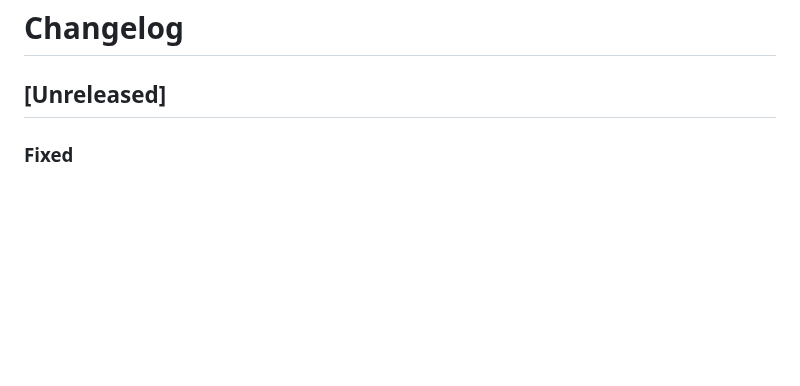
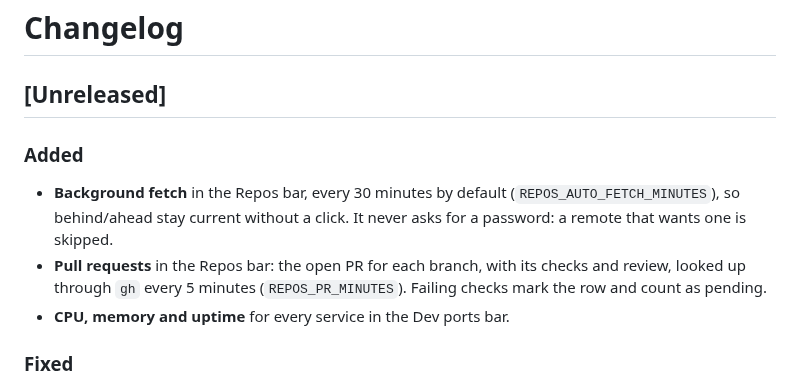
Before and after one commit to cchinchilla-dev/swiftbar-devkit, a Markdown page: CHANGELOG.md, the part around the change. GitHub-like rendering; blank space fills up the shorter version.

```diff
--- a/CHANGELOG.md
+++ b/CHANGELOG.md
@@ -1,6 +1,15 @@
 # Changelog
 
 ## [Unreleased]
+
+### Added
+- **Background fetch** in the Repos bar, every 30 minutes by default
+  (`REPOS_AUTO_FETCH_MINUTES`), so behind/ahead stay current without a click.
+  It never asks for a password: a remote that wants one is skipped.
+- **Pull requests** in the Repos bar: the open PR for each branch, with its
+  checks and review, looked up through `gh` every 5 minutes
+  (`REPOS_PR_MINUTES`). Failing checks mark the row and count as pending.
+- **CPU, memory and uptime** for every service in the Dev ports bar.
 
 ### Fixed
 - **Run them in Terminal** ran each suggested line on Return, as written: a
```
Also changed, not shown: README.md (+9 -4 lines), docs/screenshots/README.md (+2 -2 lines), docs/screenshots/devports-dark.png, docs/screenshots/devports-light.png, docs/screenshots/repos-dark.png, docs/screenshots/repos-light.png, docs/screenshots/stashes-light.png, 6 other files.
